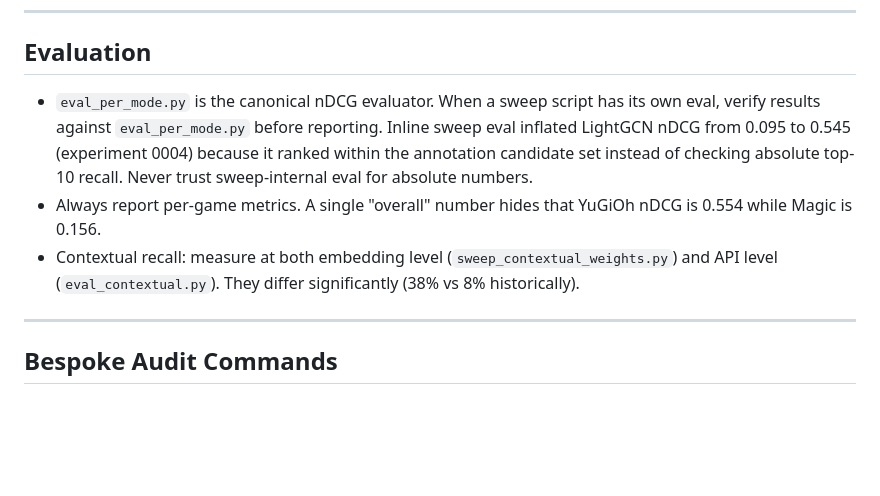
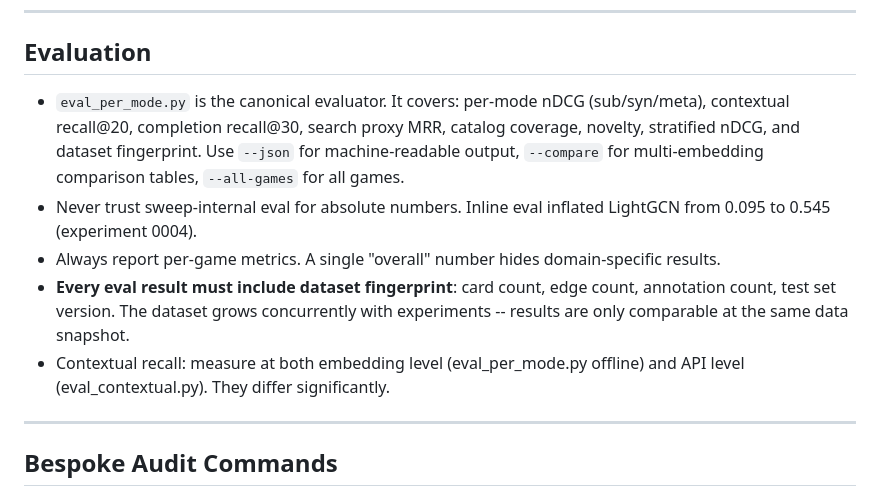
Before and after one commit to arclabs561/decksage, a Markdown page: CLAUDE.md, the part around the change. Drawn GitHub-style; blank space fills up the shorter version.

Commit message:
rules: update eval section with dataset fingerprint requirement

```diff
--- a/CLAUDE.md
+++ b/CLAUDE.md
@@ -71,9 +71,11 @@ The `export_annotation_edges.py` script exists for potential future use but its
 
 ## Evaluation
 
-- `eval_per_mode.py` is the canonical nDCG evaluator. When a sweep script has its own eval, verify results against `eval_per_mode.py` before reporting. Inline sweep eval inflated LightGCN nDCG from 0.095 to 0.545 (experiment 0004) because it ranked within the annotation candidate set instead of checking absolute top-10 recall. Never trust sweep-internal eval for absolute numbers.
-- Always report per-game metrics. A single "overall" number hides that YuGiOh nDCG is 0.554 while Magic is 0.156.
-- Contextual recall: measure at both embedding level (`sweep_contextual_weights.py`) and API level (`eval_contextual.py`). They differ significantly (38% vs 8% historically).
+- `eval_per_mode.py` is the canonical evaluator. It covers: per-mode nDCG (sub/syn/meta), contextual recall@20, completion recall@30, search proxy MRR, catalog coverage, novelty, stratified nDCG, and dataset fingerprint. Use `--json` for machine-readable output, `--compare` for multi-embedding comparison tables, `--all-games` for all games.
+- Never trust sweep-internal eval for absolute numbers. Inline eval inflated LightGCN from 0.095 to 0.545 (experiment 0004).
+- Always report per-game metrics. A single "overall" number hides domain-specific results.
+- **Every eval result must include dataset fingerprint**: card count, edge count, annotation count, test set version. The dataset grows concurrently with experiments -- results are only comparable at the same data snapshot.
+- Contextual recall: measure at both embedding level (eval_per_mode.py offline) and API level (eval_contextual.py). They differ significantly.
 
 ---
 
```
